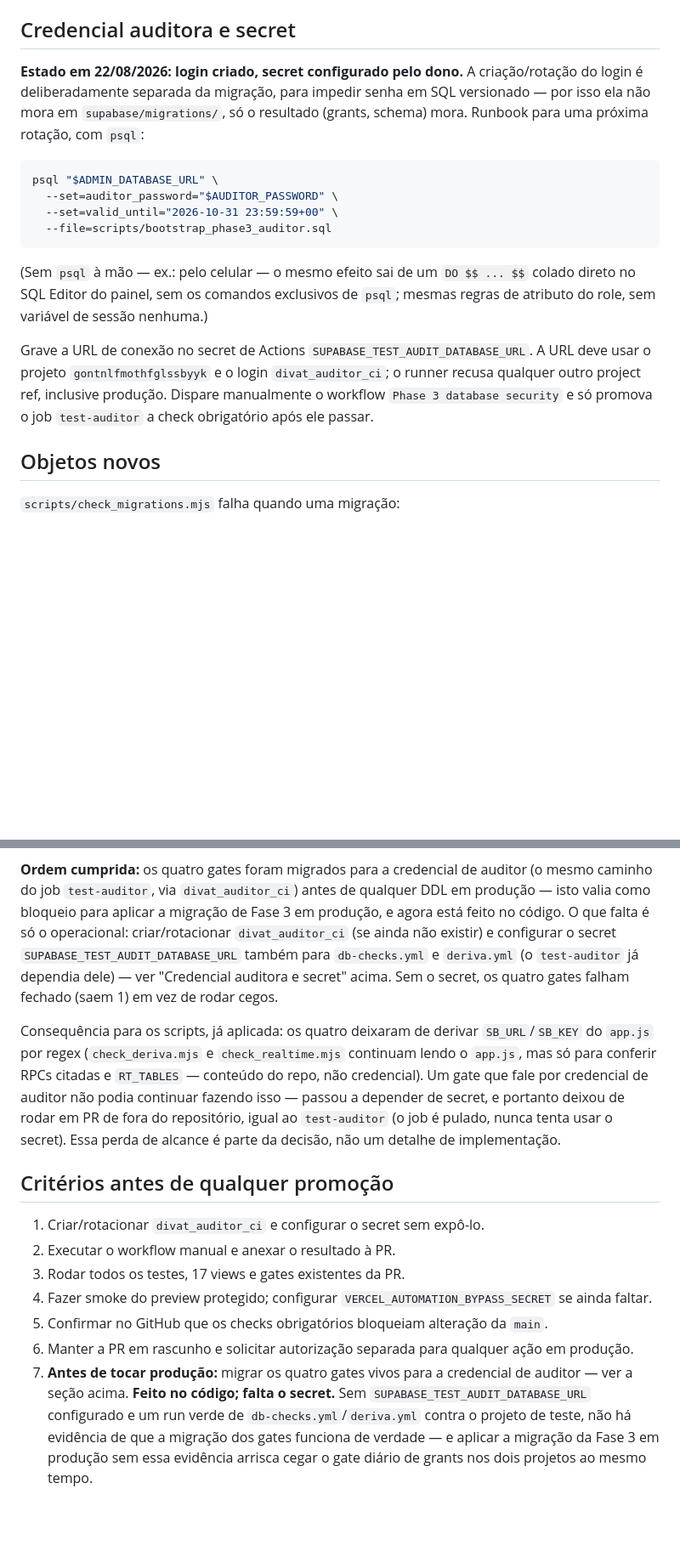
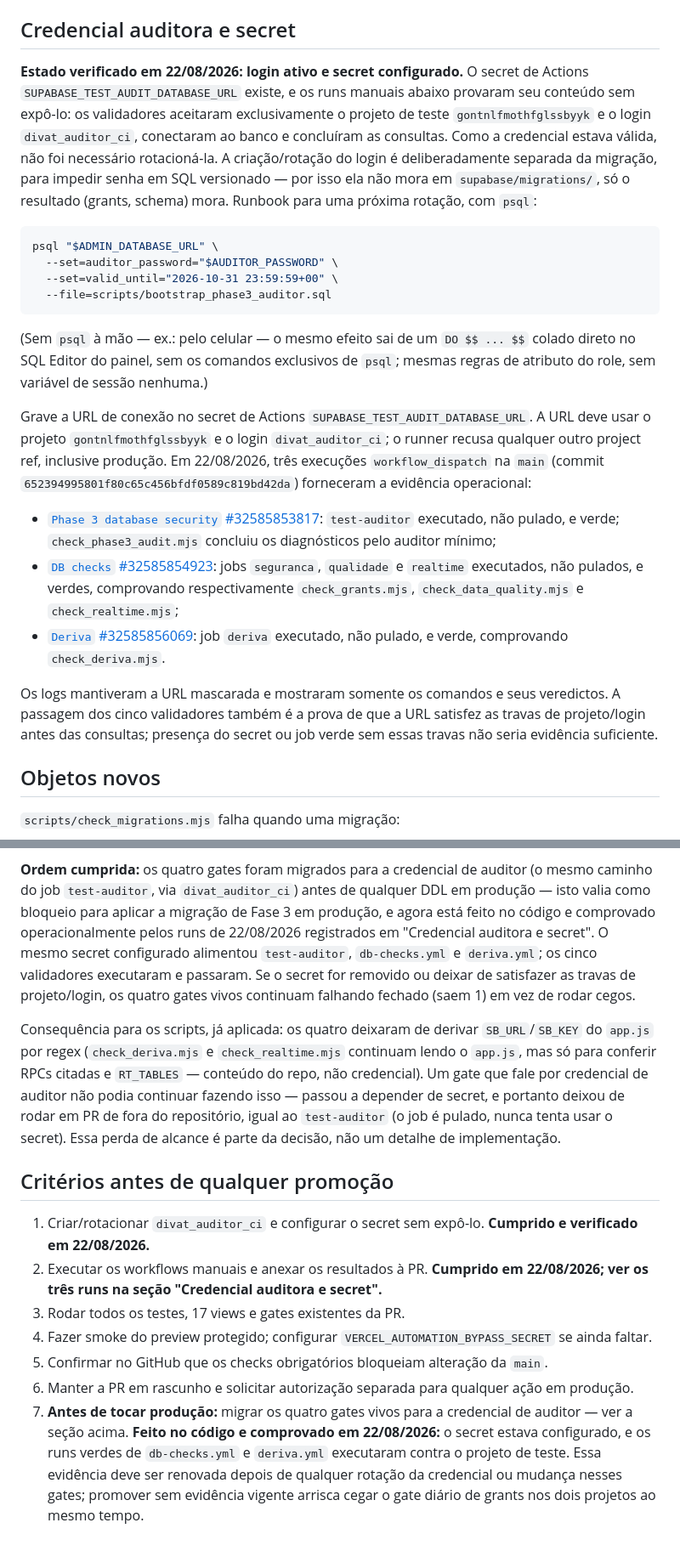
Before and after one commit to LucasMolinari9/LucasCTEC, a Markdown page: docs/planos/fase-3-hardening-moderado.md, 2 parts joined by grey strips. Shown at 85% size. Drawn GitHub-style; blank space fills up the shorter version.

Commit message:
docs(fase-3): registra validação da credencial auditora

````diff
--- a/docs/planos/fase-3-hardening-moderado.md
+++ b/docs/planos/fase-3-hardening-moderado.md
@@ -62,10 +62,13 @@ lugar a olhar é se essas duas funções voltaram para `public`.
 
 ## Credencial auditora e secret
 
-**Estado em 22/08/2026: login criado, secret configurado pelo dono.** A criação/rotação do login
-é deliberadamente separada da migração, para impedir senha em SQL versionado — por isso ela não
-mora em `supabase/migrations/`, só o resultado (grants, schema) mora. Runbook para uma próxima
-rotação, com `psql`:
+**Estado verificado em 22/08/2026: login ativo e secret configurado.** O secret de Actions
+`SUPABASE_TEST_AUDIT_DATABASE_URL` existe, e os runs manuais abaixo provaram seu conteúdo sem
+expô-lo: os validadores aceitaram exclusivamente o projeto de teste `gontnlfmothfglssbyyk` e o
+login `divat_auditor_ci`, conectaram ao banco e concluíram as consultas. Como a credencial estava
+válida, não foi necessário rotacioná-la. A criação/rotação do login é deliberadamente separada da
+migração, para impedir senha em SQL versionado — por isso ela não mora em `supabase/migrations/`,
+só o resultado (grants, schema) mora. Runbook para uma próxima rotação, com `psql`:
 
 ```bash
 psql "$ADMIN_DATABASE_URL" \
@@ -80,8 +83,21 @@ sem variável de sessão nenhuma.)
 
 Grave a URL de conexão no secret de Actions `SUPABASE_TEST_AUDIT_DATABASE_URL`. A URL deve usar o
 projeto `gontnlfmothfglssbyyk` e o login `divat_auditor_ci`; o runner recusa qualquer outro
-project ref, inclusive produção. Dispare manualmente o workflow `Phase 3 database security` e só
-promova o job `test-auditor` a check obrigatório após ele passar.
+project ref, inclusive produção. Em 22/08/2026, três execuções `workflow_dispatch` na `main`
+(commit `652394995801f80c65c456bfdf0589c819bd42da`) forneceram a evidência operacional:
+
+- [`Phase 3 database security` #32585853817](https://github.com/LucasMolinari9/LucasCTEC/actions/runs/32585853817):
+  `test-auditor` executado, não pulado, e verde; `check_phase3_audit.mjs` concluiu os diagnósticos
+  pelo auditor mínimo;
+- [`DB checks` #32585854923](https://github.com/LucasMolinari9/LucasCTEC/actions/runs/32585854923):
+  jobs `seguranca`, `qualidade` e `realtime` executados, não pulados, e verdes, comprovando
+  respectivamente `check_grants.mjs`, `check_data_quality.mjs` e `check_realtime.mjs`;
+- [`Deriva` #32585856069](https://github.com/LucasMolinari9/LucasCTEC/actions/runs/32585856069):
+  job `deriva` executado, não pulado, e verde, comprovando `check_deriva.mjs`.
+
+Os logs mantiveram a URL mascarada e mostraram somente os comandos e seus veredictos. A passagem
+dos cinco validadores também é a prova de que a URL satisfez as travas de projeto/login antes das
+consultas; presença do secret ou job verde sem essas travas não seria evidência suficiente.
 
 ## Objetos novos
 
@@ -135,11 +151,12 @@ janela entre as duas.
 
 **Ordem cumprida:** os quatro gates foram migrados para a credencial de auditor (o mesmo caminho
 do job `test-auditor`, via `divat_auditor_ci`) antes de qualquer DDL em produção — isto valia
-como bloqueio para aplicar a migração de Fase 3 em produção, e agora está feito no código. O que
-falta é só o operacional: criar/rotacionar `divat_auditor_ci` (se ainda não existir) e configurar
-o secret `SUPABASE_TEST_AUDIT_DATABASE_URL` também para `db-checks.yml` e `deriva.yml` (o
-`test-auditor` já dependia dele) — ver "Credencial auditora e secret" acima. Sem o secret, os
-quatro gates falham fechado (saem 1) em vez de rodar cegos.
+como bloqueio para aplicar a migração de Fase 3 em produção, e agora está feito no código e
+comprovado operacionalmente pelos runs de 22/08/2026 registrados em "Credencial auditora e
+secret". O mesmo secret configurado alimentou `test-auditor`, `db-checks.yml` e `deriva.yml`; os
+cinco validadores executaram e passaram. Se o secret for removido ou deixar de satisfazer as
+travas de projeto/login, os quatro gates vivos continuam falhando fechado (saem 1) em vez de
+rodar cegos.
 
 Consequência para os scripts, já aplicada: os quatro deixaram de derivar `SB_URL`/`SB_KEY` do
 `app.js` por regex (`check_deriva.mjs` e `check_realtime.mjs` continuam lendo o `app.js`, mas só
@@ -150,15 +167,17 @@ usar o secret). Essa perda de alcance é parte da decisão, não um detalhe de i
 
 ## Critérios antes de qualquer promoção
 
-1. Criar/rotacionar `divat_auditor_ci` e configurar o secret sem expô-lo.
-2. Executar o workflow manual e anexar o resultado à PR.
+1. Criar/rotacionar `divat_auditor_ci` e configurar o secret sem expô-lo. **Cumprido e verificado
+   em 22/08/2026.**
+2. Executar os workflows manuais e anexar os resultados à PR. **Cumprido em 22/08/2026; ver os
+   três runs na seção "Credencial auditora e secret".**
 3. Rodar todos os testes, 17 views e gates existentes da PR.
 4. Fazer smoke do preview protegido; configurar `VERCEL_AUTOMATION_BYPASS_SECRET` se ainda faltar.
 5. Confirmar no GitHub que os checks obrigatórios bloqueiam alteração da `main`.
 6. Manter a PR em rascunho e solicitar autorização separada para qualquer ação em produção.
 7. **Antes de tocar produção:** migrar os quatro gates vivos para a credencial de auditor — ver a
-   seção acima. **Feito no código; falta o secret.** Sem `SUPABASE_TEST_AUDIT_DATABASE_URL`
-   configurado e um run verde de `db-checks.yml`/`deriva.yml` contra o projeto de teste, não há
-   evidência de que a migração dos gates funciona de verdade — e aplicar a migração da Fase 3 em
-   produção sem essa evidência arrisca cegar o gate diário de grants nos dois projetos ao mesmo
-   tempo.
+   seção acima. **Feito no código e comprovado em 22/08/2026:** o secret estava configurado, e os
+   runs verdes de `db-checks.yml` e `deriva.yml` executaram contra o projeto de teste. Essa
+   evidência deve ser renovada depois de qualquer rotação da credencial ou mudança nesses gates;
+   promover sem evidência vigente arrisca cegar o gate diário de grants nos dois projetos ao
+   mesmo tempo.
````
